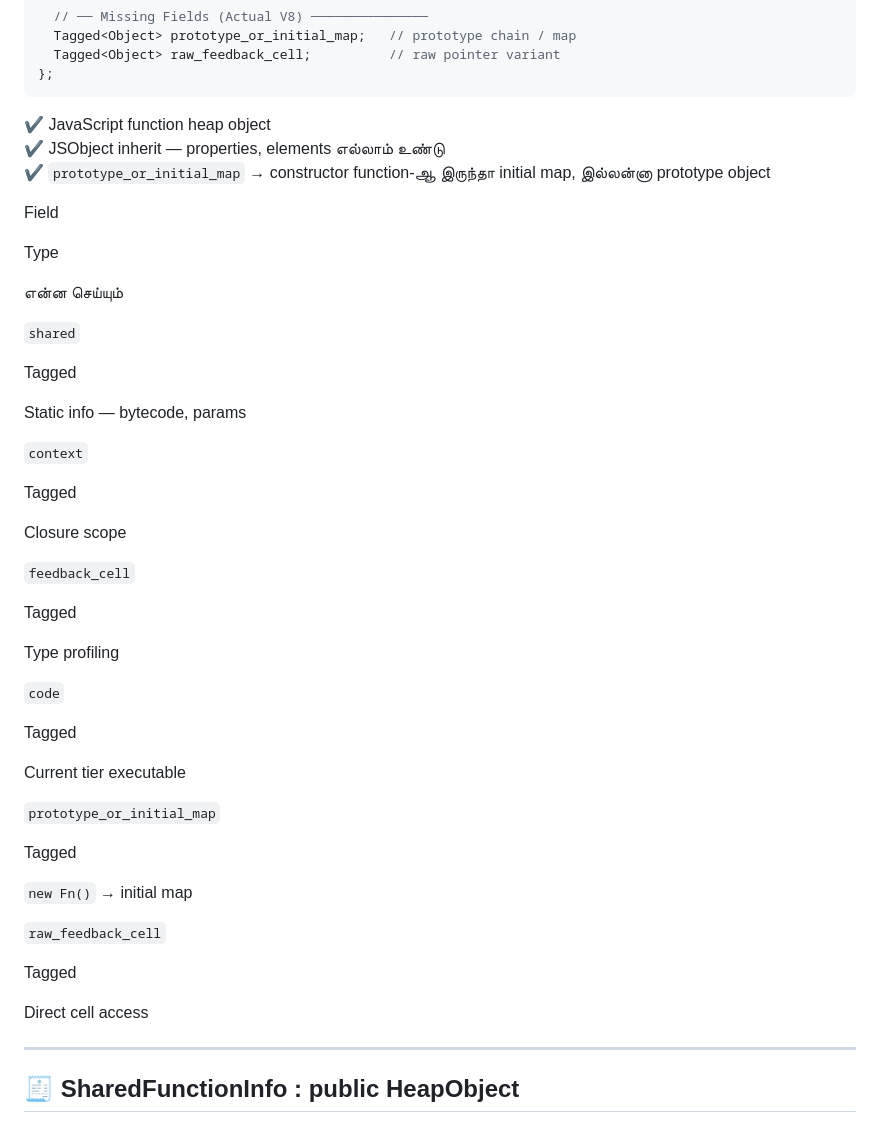
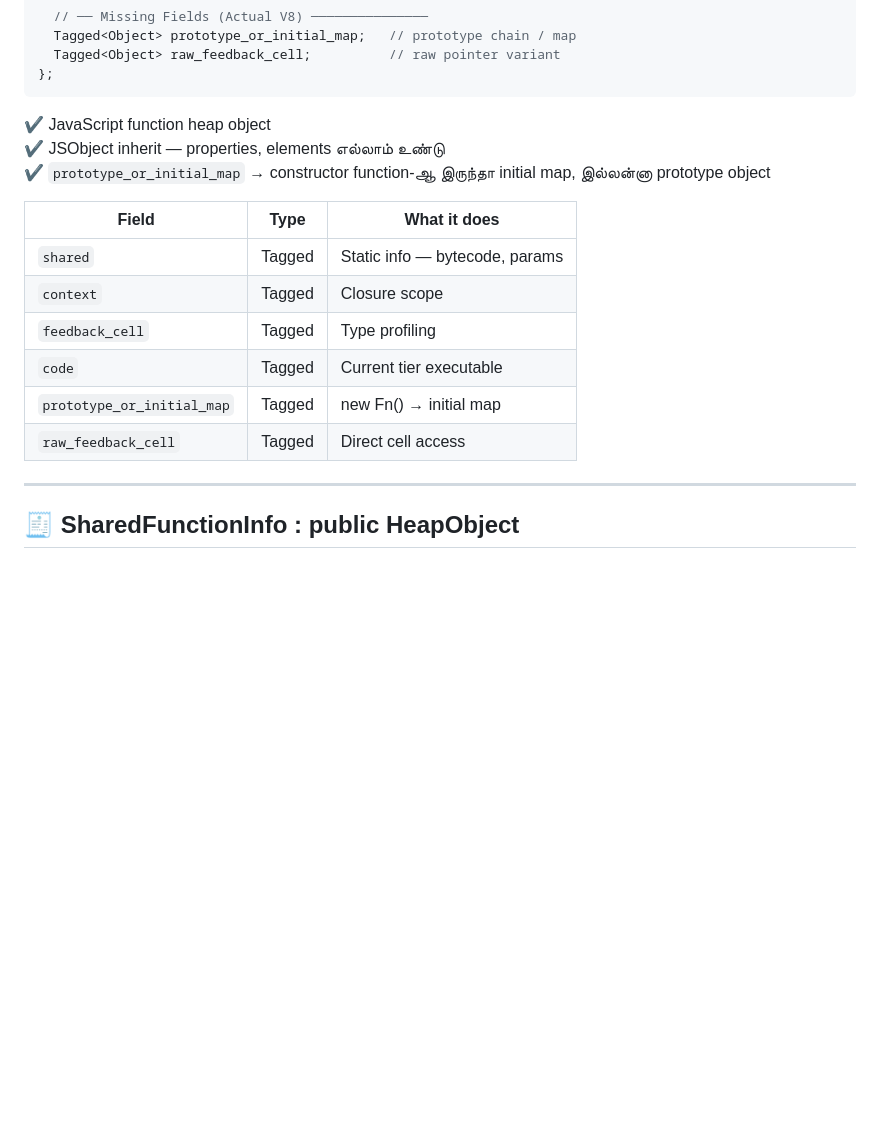
Before and after one commit to vasanthmalaiyalan/Javascript, a Markdown page: Eloquent JavaScript/function/Correct V8 Raw source-accurate core object fields (modern V8 layout).md, the part around the change. Drawn GitHub-style; blank space fills up the shorter version.

Commit message:
V8 Core Objects — Complete Actual Fields (Source-Accurate)

```diff
--- a/Eloquent JavaScript/function/Correct V8 Raw source-accurate core object fields (modern V8 layout).md
+++ b/Eloquent JavaScript/function/Correct V8 Raw source-accurate core object fields (modern V8 layout).md
@@ -26,47 +26,14 @@ class JSFunction : public JSObject {
 ✔ JSObject inherit — properties, elements எல்லாம் உண்டு
 ✔ `prototype_or_initial_map` → constructor function-ஆ இருந்தா initial map, இல்லன்னா prototype object
 
-Field
-
-Type
-
-என்ன செய்யும்
-
-`shared`
-
-Tagged
-
-Static info — bytecode, params
-
-`context`
-
-Tagged
-
-Closure scope
-
-`feedback_cell`
-
-Tagged
-
-Type profiling
-
-`code`
-
-Tagged
-
-Current tier executable
-
-`prototype_or_initial_map`
-
-Tagged
-
-`new Fn()` → initial map
-
-`raw_feedback_cell`
-
-Tagged
-
-Direct cell access
+| Field | Type | What it does |
+|-------|------|--------------|
+| `shared` | Tagged | Static info — bytecode, params |
+| `context` | Tagged | Closure scope |
+| `feedback_cell` | Tagged | Type profiling |
+| `code` | Tagged | Current tier executable |
+| `prototype_or_initial_map` | Tagged | new Fn() → initial map |
+| `raw_feedback_cell` | Tagged | Direct cell access |
 
 ----------
 
```
